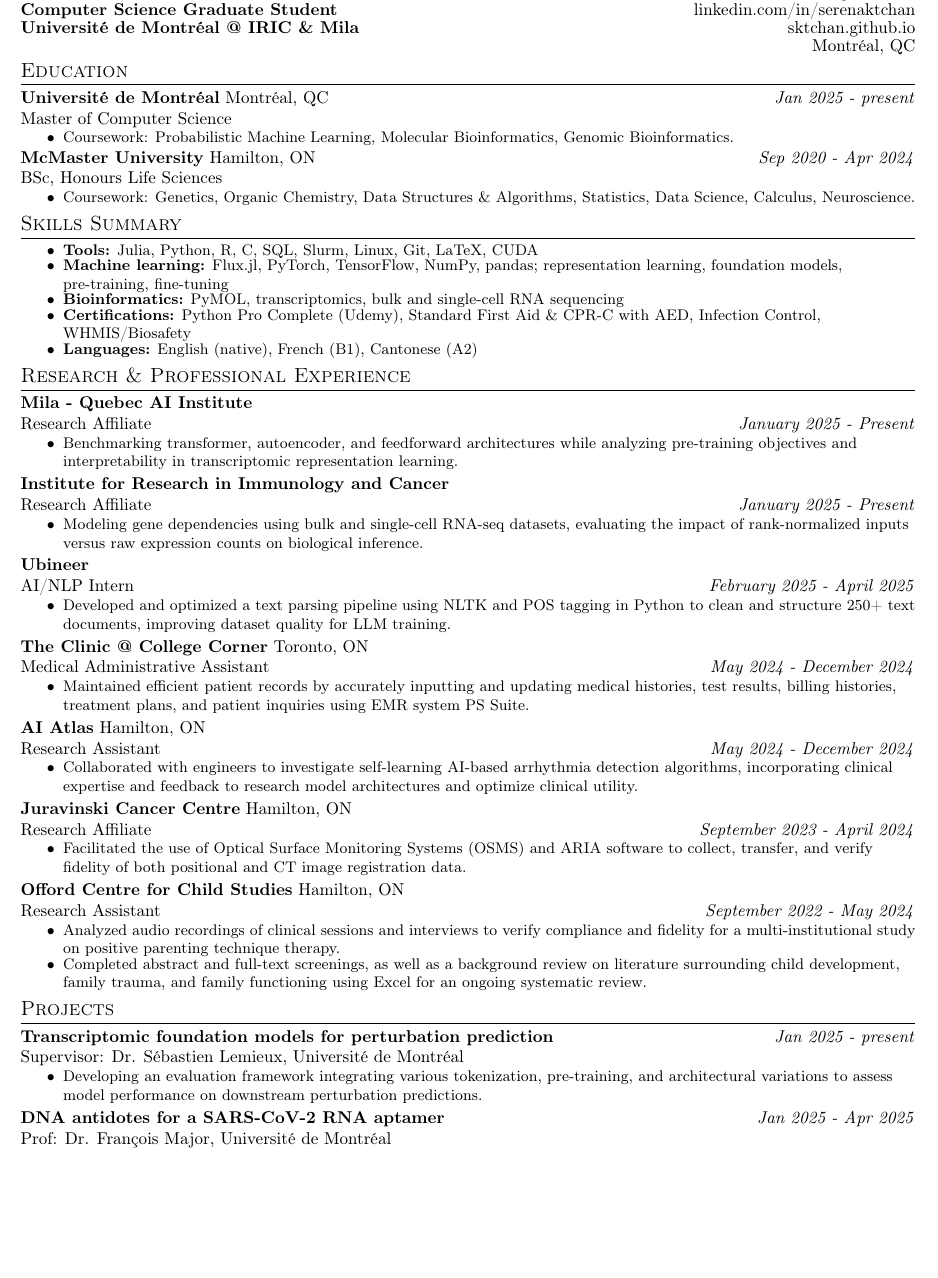
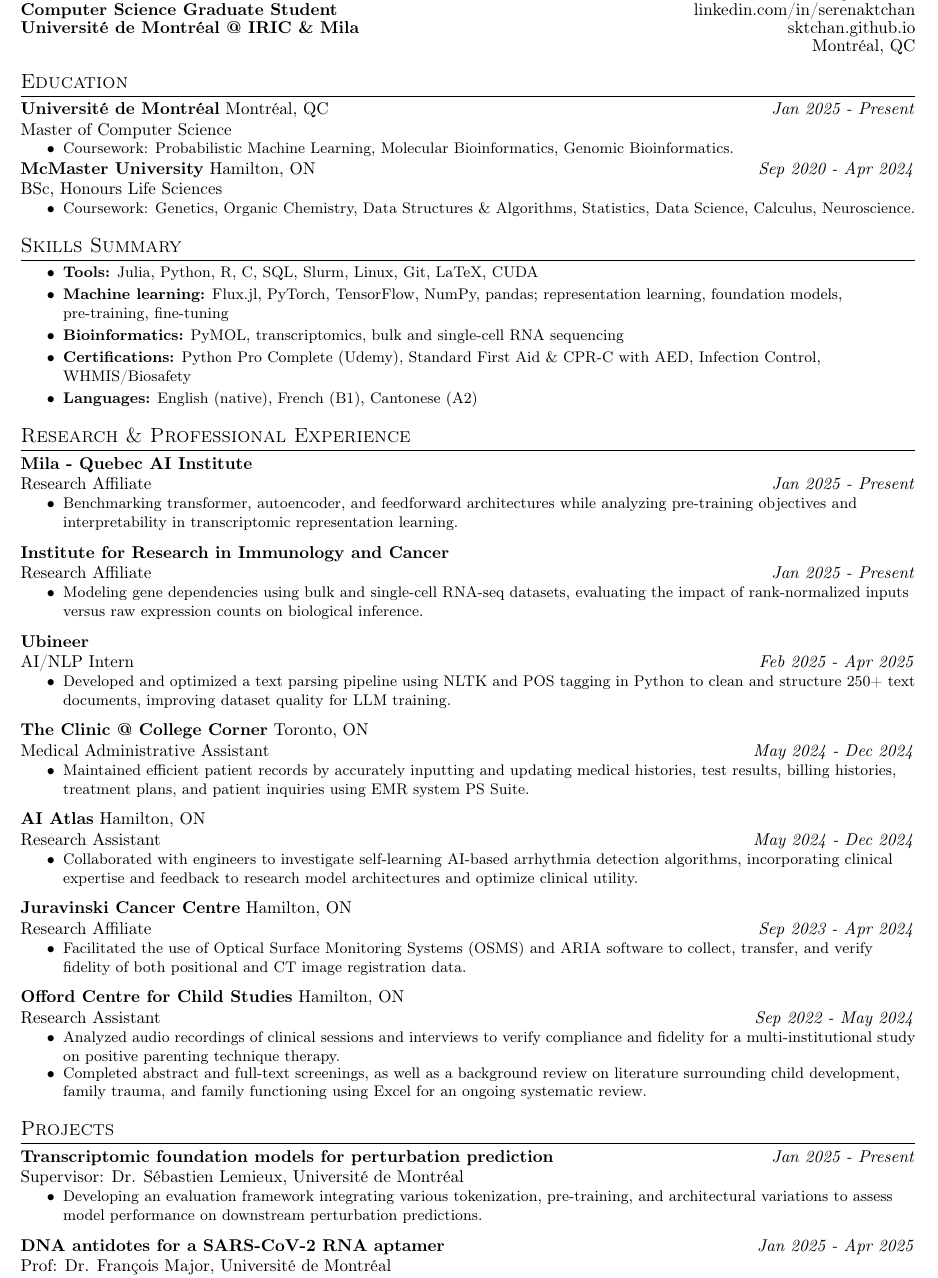
Before and after one commit to sktchan/sktchan.github.io, a LaTeX CV (cv/cv.tex): part of page 1 of 2, cut so that both start at the same text, the shorter picture padded with empty space. Compiled offline with pdfLaTeX.

Commit message:
Adopt the Overleaf formatting for the CV, and normalise the dates
PREAMBLE, from the version tuned in Overleaf:

  textheight +0.005in -> +1.2in. The block was shifted up 0.6in by topmargin
  but never lengthened, so the space it vacated at the top piled up at the
  bottom - a 0.40in top against a 1.60in bottom. Now both are ~0.40in.

  Footer removed. fullpage[empty] already sets \pagestyle{empty}; the fancyhdr
  block existed only to override that and add a page number. The package goes
  too, which also silences the \footskip warning it emits.

  A spacing control panel: \SectionGap, \RecordGap, \TightBullets and
  \LooseBullets are defined once and the body emits only those, so every knob
  is one line in the preamble rather than scattered across ~40 sites.

Skills Summary moves to \LooseBullets - it is a standalone list of five rows
like Awards and Publications, not bullets hanging off a record.

DATES - 11 strings normalised to abbreviated months and capital "Present":

  'Jan 2025 - present'          -> 'Jan 2025 - Present'   (4 sites)
  'January 2025 - Present'      -> 'Jan 2025 - Present'   (cv.yml experience
  'September 2022 - May 2024'   -> 'Sep 2022 - May 2024'   was the only block
  ...                                                      using full months)

cv.yml's experience block was the outlier on both counts. Everything else
already used abbreviations, and 4 of 6 "present" were lowercase.

The `end: "present"` fields in community.yml are NOT touched - that string is
the sentinel scripts/timeline.sh tests for to mean "runs to today", and
capitalising it would silently break the ribbon geometry.

Co-Authored-By: Claude Opus 5 <noreply@anthropic.com>

```diff
--- a/cv/cv.tex
+++ b/cv/cv.tex
@@ -91,14 +93,14 @@
 \end{tabular*}
 
 %%%%%%%%%%%%%%%%%%%%%%%%%%%%%%%%%%%%%%%%%%%%%%%%%%%%%%%%%%%%%%%%%%%%%%%%%%%%%%
-\vspace{0,45\baselineskip}
+\SectionGap
 \section{Education}
 
 \textbf{Université de Montréal} {Montréal, QC}
-\hfill \textit{Jan 2025 - present} \\
+\hfill \textit{Jan 2025 - Present} \\
 Master of Computer Science\\
 \begin{itemize}
-    \setlength\itemsep{-2pt}
+    \TightBullets
     \small
     \item Coursework: Probabilistic Machine Learning, Molecular Bioinformatics, Genomic Bioinformatics.
 \end{itemize}
@@ -126,98 +128,98 @@
 \end{itemize}
 
 %%%%%%%%%%%%%%%%%%%%%%%%%%%%%%%%%%%%%%%%%%%%%%%%%%%%%%%%%%%%%%%%%%%%%%%%%%%%%%
-\vspace{0,45\baselineskip}
+\SectionGap
 \section{Research \& Professional Experience}
 
 \textbf{Mila - Quebec AI Institute} {} \\\vspace{0.2pt}
 Research Affiliate
-\hfill \textit{January 2025 - Present}\hfill
+\hfill \textit{Jan 2025 - Present}\hfill
 \begin{itemize}
-    \setlength\itemsep{-2pt}
+    \TightBullets
     \small
     \item Benchmarking transformer, autoencoder, and feedforward architectures while analyzing pre-training objectives and interpretability in transcriptomic representation learning.
 \end{itemize}
 
-\vspace{0,12\baselineskip}
+\RecordGap
 \textbf{Institute for Research in Immunology and Cancer} {} \\\vspace{0.2pt}
 Research Affiliate
-\hfill \textit{January 2025 - Present}\hfill
+\hfill \textit{Jan 2025 - Present}\hfill
 \begin{itemize}
-    \setlength\itemsep{-2pt}
+    \TightBullets
     \small
     \item Modeling gene dependencies using bulk and single-cell RNA-seq datasets, evaluating the impact of rank-normalized inputs versus raw expression counts on biological inference.
 \end{itemize}
 
-\vspace{0,12\baselineskip}
+\RecordGap
 \textbf{Ubineer} {} \\\vspace{0.2pt}
 AI/NLP Intern
-\hfill \textit{February 2025 - April 2025}\hfill
+\hfill \textit{Feb 2025 - Apr 2025}\hfill
 \begin{itemize}
-    \setlength\itemsep{-2pt}
+    \TightBullets
     \small
     \item Developed and optimized a text parsing pipeline using NLTK and POS tagging in Python to clean and structure 250+ text documents, improving dataset quality for LLM training.
 \end{itemize}
 
-\vspace{0,12\baselineskip}
+\RecordGap
 \textbf{The Clinic @ College Corner} {Toronto, ON} \\\vspace{0.2pt}
 Medical Administrative Assistant
-\hfill \textit{May 2024 - December 2024}\hfill
+\hfill \textit{May 2024 - Dec 2024}\hfill
 \begin{itemize}
-    \setlength\itemsep{-2pt}
+    \TightBullets
     \small
     \item Maintained efficient patient records by accurately inputting and updating medical histories, test results, billing histories, treatment plans, and patient inquiries using EMR system PS Suite.
 \end{itemize}
 
-\vspace{0,12\baselineskip}
+\RecordGap
 \textbf{AI Atlas} {Hamilton, ON} \\\vspace{0.2pt}
 Research Assistant
-\hfill \textit{May 2024 - December 2024}\hfill
+\hfill \textit{May 2024 - Dec 2024}\hfill
 \begin{itemize}
-    \setlength\itemsep{-2pt}
+    \TightBullets
     \small
     \item Collaborated with engineers to investigate self-learning AI-based arrhythmia detection algorithms, incorporating clinical expertise and feedback to research model architectures and optimize clinical utility.
 \end{itemize}
 
-\vspace{0,12\baselineskip}
+\RecordGap
 \textbf{Juravinski Cancer Centre} {Hamilton, ON} \\\vspace{0.2pt}
 Research Affiliate
-\hfill \textit{September 2023 - April 2024}\hfill
+\hfill \textit{Sep 2023 - Apr 2024}\hfill
 \begin{itemize}
-    \setlength\itemsep{-2pt}
+    \TightBullets
     \small
     \item Facilitated the use of Optical Surface Monitoring Systems (OSMS) and ARIA software to collect, transfer, and verify fidelity of both positional and CT image registration data.
 \end{itemize}
 
-\vspace{0,12\baselineskip}
+\RecordGap
 \textbf{Offord Centre for Child Studies} {Hamilton, ON} \\\vspace{0.2pt}
 Research Assistant
-\hfill \textit{September 2022 - May 2024}\hfill
+\hfill \textit{Sep 2022 - May 2024}\hfill
 \begin{itemize}
-    \setlength\itemsep{-2pt}
+    \TightBullets
     \small
     \item Analyzed audio recordings of clinical sessions and interviews to verify compliance and fidelity for a multi-institutional study on positive parenting technique therapy.
     \item Completed abstract and full-text screenings, as well as a background review on literature surrounding child development, family trauma, and family functioning using Excel for an ongoing systematic review.
 \end{itemize}
 
 %%%%%%%%%%%%%%%%%%%%%%%%%%%%%%%%%%%%%%%%%%%%%%%%%%%%%%%%%%%%%%%%%%%%%%%%%%%%%%
-\vspace{0,45\baselineskip}
+\SectionGap
 \section{Projects}
 
 \textbf{Transcriptomic foundation models for perturbation prediction}
-\hfill \textit{Jan 2025 - present}\hfill \\\vspace{0.2pt}
+\hfill \textit{Jan 2025 - Present}\hfill \\\vspace{0.2pt}
 Supervisor: Dr. Sébastien Lemieux, Université de Montréal
 \begin{itemize}
-    \setlength\itemsep{-2pt}
+    \TightBullets
     \small
     \item Developing an evaluation framework integrating various tokenization, pre-training, and architectural variations to assess model performance on downstream perturbation predictions.
 \end{itemize}
 
-\vspace{0,12\baselineskip}
+\RecordGap
 \textbf{DNA antidotes for a SARS-CoV-2 RNA aptamer}
 \hfill \textit{Jan 2025 - Apr 2025}\hfill \\\vspace{0.2pt}
 Prof: Dr. François Major, Université de Montréal
 \begin{itemize}
-    \setlength\itemsep{-2pt}
+    \TightBullets
     \small
     \item Designed single-loop and bivalent DNA antidotes to neutralize the SARS-CoV-2 CoV2-6C3 RNA aptamer using mfold and RNAfold.
     \item Simulated aptamer-antidote hybridization and competitive inhibition using NUPACK thermodynamics and HDOCK 3D molecular docking.
```
Also changed, not shown: _data/community.yml (+2 -2 lines), _data/cv.yml (+8 -8 lines), _data/research.yml (+1 -1 lines), cv/cv.tex (58 more changed lines), 1 other file.
